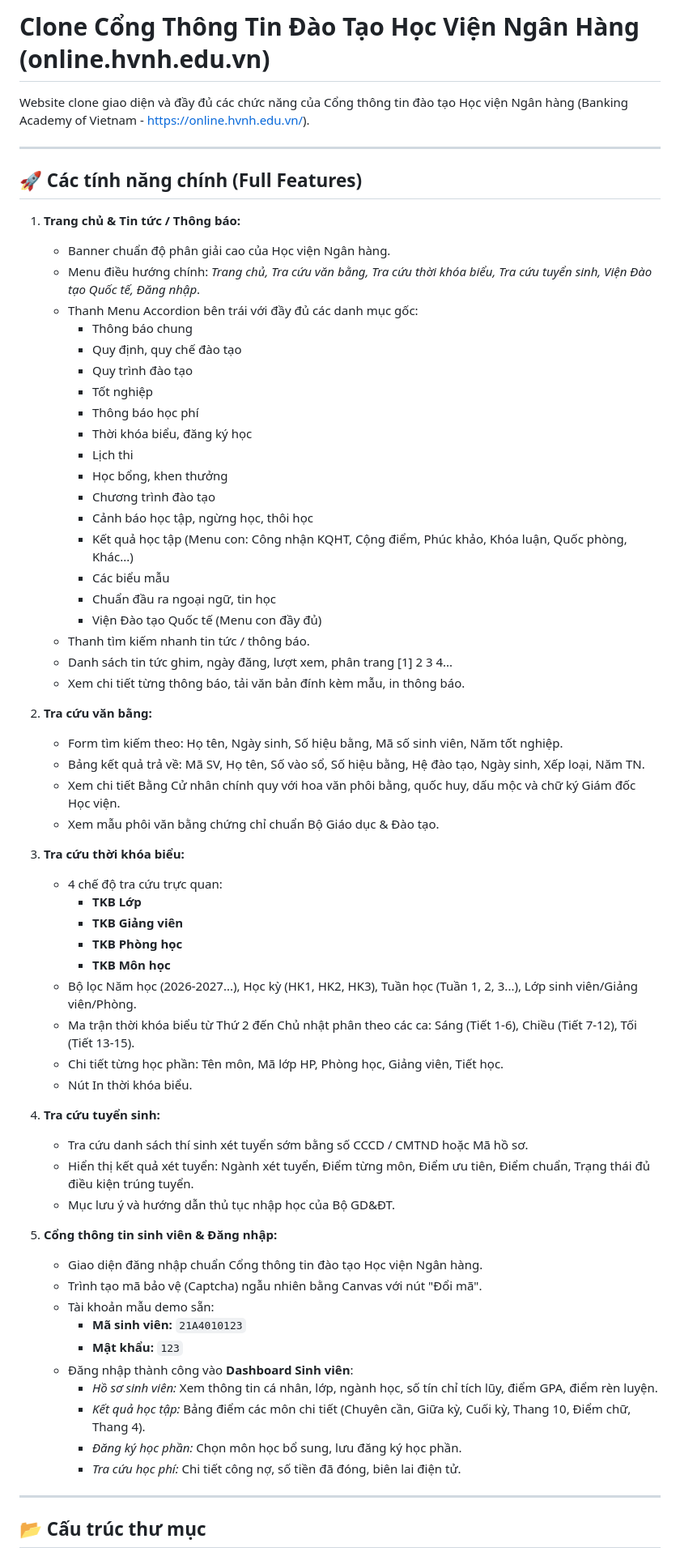
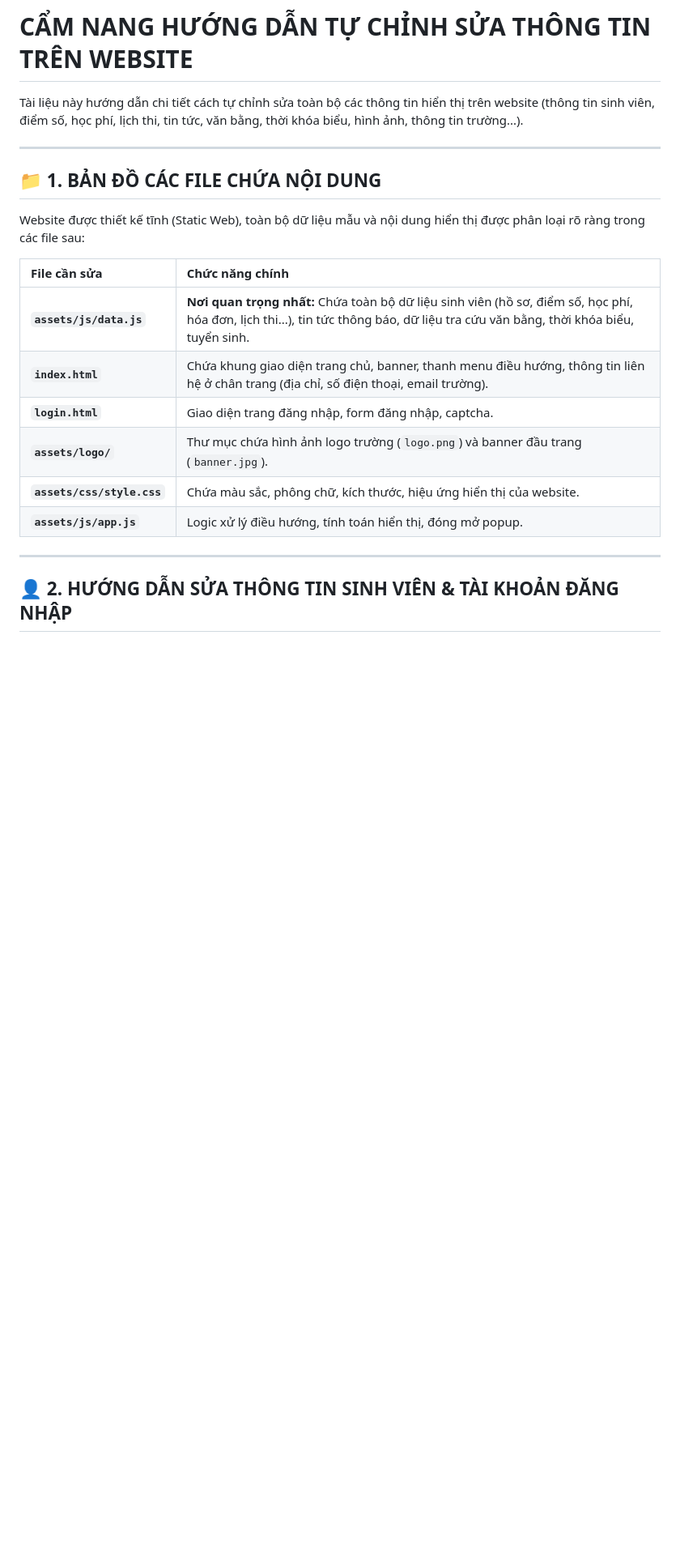
Before and after one commit to mynh19122003/clone-hvnh, a Markdown page: README.md, the part around one of its changes. Shown at 81% size. GitHub-like rendering; blank space fills up the shorter version.

Commit message:
docs: add comprehensive guide on modifying website information to README

```diff
--- a/README.md
+++ b/README.md
@@ -1,68 +1,23 @@
-# Clone Cổng Thông Tin Đào Tạo Học Viện Ngân Hàng (online.hvnh.edu.vn)
+# CẨM NANG HƯỚNG DẪN TỰ CHỈNH SỬA THÔNG TIN TRÊN WEBSITE
 
-Website clone giao diện và đầy đủ các chức năng của Cổng thông tin đào tạo Học viện Ngân hàng (Banking Academy of Vietnam - https://online.hvnh.edu.vn/).
+Tài liệu này hướng dẫn chi tiết cách tự chỉnh sửa toàn bộ các thông tin hiển thị trên website (thông tin sinh viên, điểm số, học phí, lịch thi, tin tức, văn bằng, thời khóa biểu, hình ảnh, thông tin trường...).
 
 ---
 
-## 🚀 Các tính năng chính (Full Features)
+## 📁 1. BẢN ĐỒ CÁC FILE CHỨA NỘI DUNG
 
-1. **Trang chủ & Tin tức / Thông báo:**
-   - Banner chuẩn độ phân giải cao của Học viện Ngân hàng.
-   - Menu điều hướng chính: *Trang chủ, Tra cứu văn bằng, Tra cứu thời khóa biểu, Tra cứu tuyển sinh, Viện Đào tạo Quốc tế, Đăng nhập*.
-   - Thanh Menu Accordion bên trái với đầy đủ các danh mục gốc:
-     - Thông báo chung
-     - Quy định, quy chế đào tạo
-     - Quy trình đào tạo
-     - Tốt nghiệp
-     - Thông báo học phí
-     - Thời khóa biểu, đăng ký học
-     - Lịch thi
-     - Học bổng, khen thưởng
-     - Chương trình đào tạo
-     - Cảnh báo học tập, ngừng học, thôi học
-     - Kết quả học tập (Menu con: Công nhận KQHT, Cộng điểm, Phúc khảo, Khóa luận, Quốc phòng, Khác...)
-     - Các biểu mẫu
-     - Chuẩn đầu ra ngoại ngữ, tin học
-     - Viện Đào tạo Quốc tế (Menu con đầy đủ)
-   - Thanh tìm kiếm nhanh tin tức / thông báo.
-   - Danh sách tin tức ghim, ngày đăng, lượt xem, phân trang [1] 2 3 4...
-   - Xem chi tiết từng thông báo, tải văn bản đính kèm mẫu, in thông báo.
+Website được thiết kế tĩnh (Static Web), toàn bộ dữ liệu mẫu và nội dung hiển thị được phân loại rõ ràng trong các file sau:
 
-2. **Tra cứu văn bằng:**
-   - Form tìm kiếm theo: Họ tên, Ngày sinh, Số hiệu bằng, Mã số sinh viên, Năm tốt nghiệp.
-   - Bảng kết quả trả về: Mã SV, Họ tên, Số vào sổ, Số hiệu bằng, Hệ đào tạo, Ngày sinh, Xếp loại, Năm TN.
-   - Xem chi tiết Bằng Cử nhân chính quy với hoa văn phôi bằng, quốc huy, dấu mộc và chữ ký Giám đốc Học viện.
-   - Xem mẫu phôi văn bằng chứng chỉ chuẩn Bộ Giáo dục & Đào tạo.
-
-3. **Tra cứu thời khóa biểu:**
-   - 4 chế độ tra cứu trực quan:
-     - **TKB Lớp**
-     - **TKB Giảng viên**
-     - **TKB Phòng học**
-     - **TKB Môn học**
-   - Bộ lọc Năm học (2026-2027...), Học kỳ (HK1, HK2, HK3), Tuần học (Tuần 1, 2, 3...), Lớp sinh viên/Giảng viên/Phòng.
-   - Ma trận thời khóa biểu từ Thứ 2 đến Chủ nhật phân theo các ca: Sáng (Tiết 1-6), Chiều (Tiết 7-12), Tối (Tiết 13-15).
-   - Chi tiết từng học phần: Tên môn, Mã lớp HP, Phòng học, Giảng viên, Tiết học.
-   - Nút In thời khóa biểu.
-
-4. **Tra cứu tuyển sinh:**
-   - Tra cứu danh sách thí sinh xét tuyển sớm bằng số CCCD / CMTND hoặc Mã hồ sơ.
-   - Hiển thị kết quả xét tuyển: Ngành xét tuyển, Điểm từng môn, Điểm ưu tiên, Điểm chuẩn, Trạng thái đủ điều kiện trúng tuyển.
-   - Mục lưu ý và hướng dẫn thủ tục nhập học của Bộ GD&ĐT.
-
-5. **Cổng thông tin sinh viên & Đăng nhập:**
-   - Giao diện đăng nhập chuẩn Cổng thông tin đào tạo Học viện Ngân hàng.
-   - Trình tạo mã bảo vệ (Captcha) ngẫu nhiên bằng Canvas với nút "Đổi mã".
-   - Tài khoản mẫu demo sẵn:
-     - **Mã sinh viên:** `21A4010123`
-     - **Mật khẩu:** `123`
-   - Đăng nhập thành công vào **Dashboard Sinh viên**:
-     - *Hồ sơ sinh viên:* Xem thông tin cá nhân, lớp, ngành học, số tín chỉ tích lũy, điểm GPA, điểm rèn luyện.
-     - *Kết quả học tập:* Bảng điểm các môn chi tiết (Chuyên cần, Giữa kỳ, Cuối kỳ, Thang 10, Điểm chữ, Thang 4).
-     - *Đăng ký học phần:* Chọn môn học bổ sung, lưu đăng ký học phần.
-     - *Tra cứu học phí:* Chi tiết công nợ, số tiền đã đóng, biên lai điện tử.
+| File cần sửa | Chức năng chính |
+| :--- | :--- |
+| **`assets/js/data.js`** | **Nơi quan trọng nhất:** Chứa toàn bộ dữ liệu sinh viên (hồ sơ, điểm số, học phí, hóa đơn, lịch thi...), tin tức thông báo, dữ liệu tra cứu văn bằng, thời khóa biểu, tuyển sinh. |
+| **`index.html`** | Chứa khung giao diện trang chủ, banner, thanh menu điều hướng, thông tin liên hệ ở chân trang (địa chỉ, số điện thoại, email trường). |
+| **`login.html`** | Giao diện trang đăng nhập, form đăng nhập, captcha. |
+| **`assets/logo/`** | Thư mục chứa hình ảnh logo trường (`logo.png`) và banner đầu trang (`banner.jpg`). |
+| **`assets/css/style.css`** | Chứa màu sắc, phông chữ, kích thước, hiệu ứng hiển thị của website. |
+| **`assets/js/app.js`** | Logic xử lý điều hướng, tính toán hiển thị, đóng mở popup. |
 
 ---
 
-## 📂 Cấu trúc thư mục
+## 👤 2. HƯỚNG DẪN SỬA THÔNG TIN SINH VIÊN & TÀI KHOẢN ĐĂNG NHẬP
 
```
Also changed, not shown: other parts of README.md (+217 -25 lines).
